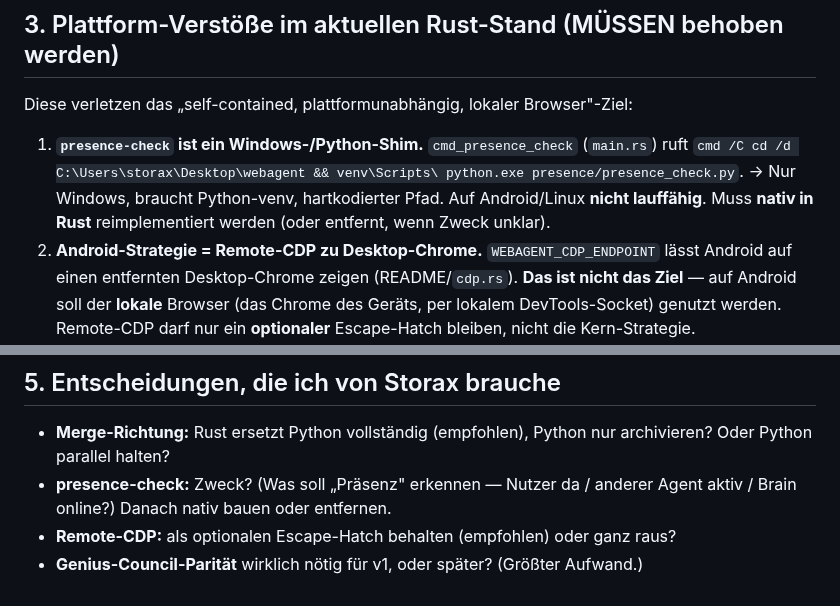
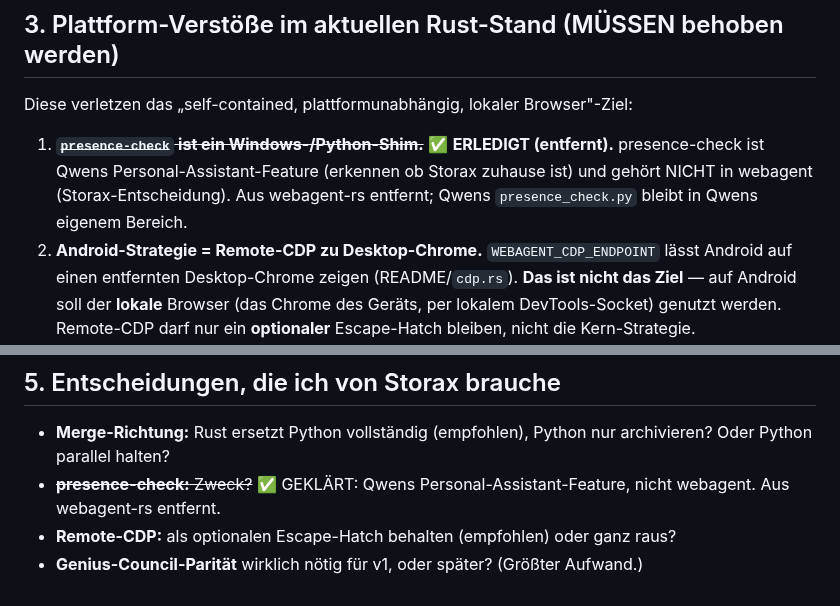
Before and after one commit to st0rax/webagent-rs, a Markdown page: MERGE_AND_PARITY.md, 2 parts joined by grey strips. Drawn GitHub-style.

Commit message:
docs: presence-check als erledigt (entfernt) markieren im Merge-Plan

```diff
--- a/MERGE_AND_PARITY.md
+++ b/MERGE_AND_PARITY.md
@@ -40,11 +40,10 @@ transcript, timeouts, loop_guard, observer, prompts, config). **Fehlend in Rust:
 
 Diese verletzen das „self-contained, plattformunabhängig, lokaler Browser"-Ziel:
 
-1. **`presence-check` ist ein Windows-/Python-Shim.** `cmd_presence_check`
-   (`main.rs`) ruft `cmd /C cd /d C:\Users\storax\Desktop\webagent && venv\Scripts\
-   python.exe presence/presence_check.py`. → Nur Windows, braucht Python-venv,
-   hartkodierter Pfad. Auf Android/Linux **nicht lauffähig**. Muss **nativ in Rust**
-   reimplementiert werden (oder entfernt, wenn Zweck unklar).
+1. ~~**`presence-check` ist ein Windows-/Python-Shim.**~~ ✅ **ERLEDIGT (entfernt).**
+   presence-check ist Qwens Personal-Assistant-Feature (erkennen ob Storax zuhause
+   ist) und gehört NICHT in webagent (Storax-Entscheidung). Aus webagent-rs entfernt;
+   Qwens `presence_check.py` bleibt in Qwens eigenem Bereich.
 2. **Android-Strategie = Remote-CDP zu Desktop-Chrome.** `WEBAGENT_CDP_ENDPOINT`
    lässt Android auf einen entfernten Desktop-Chrome zeigen (README/`cdp.rs`).
    **Das ist nicht das Ziel** — auf Android soll der **lokale** Browser (das Chrome
@@ -84,7 +83,7 @@ archivieren; `webagent-rs` wird der einzige Baum (ggf. in `webagent/` umziehen).
 
 - **Merge-Richtung:** Rust ersetzt Python vollständig (empfohlen), Python nur
   archivieren? Oder Python parallel halten?
-- **presence-check:** Zweck? (Was soll „Präsenz" erkennen — Nutzer da / anderer
-  Agent aktiv / Brain online?) Danach nativ bauen oder entfernen.
+- ~~**presence-check:** Zweck?~~ ✅ GEKLÄRT: Qwens Personal-Assistant-Feature, nicht
+  webagent. Aus webagent-rs entfernt.
 - **Remote-CDP:** als optionalen Escape-Hatch behalten (empfohlen) oder ganz raus?
 - **Genius-Council-Parität** wirklich nötig für v1, oder später? (Größter Aufwand.)
```
